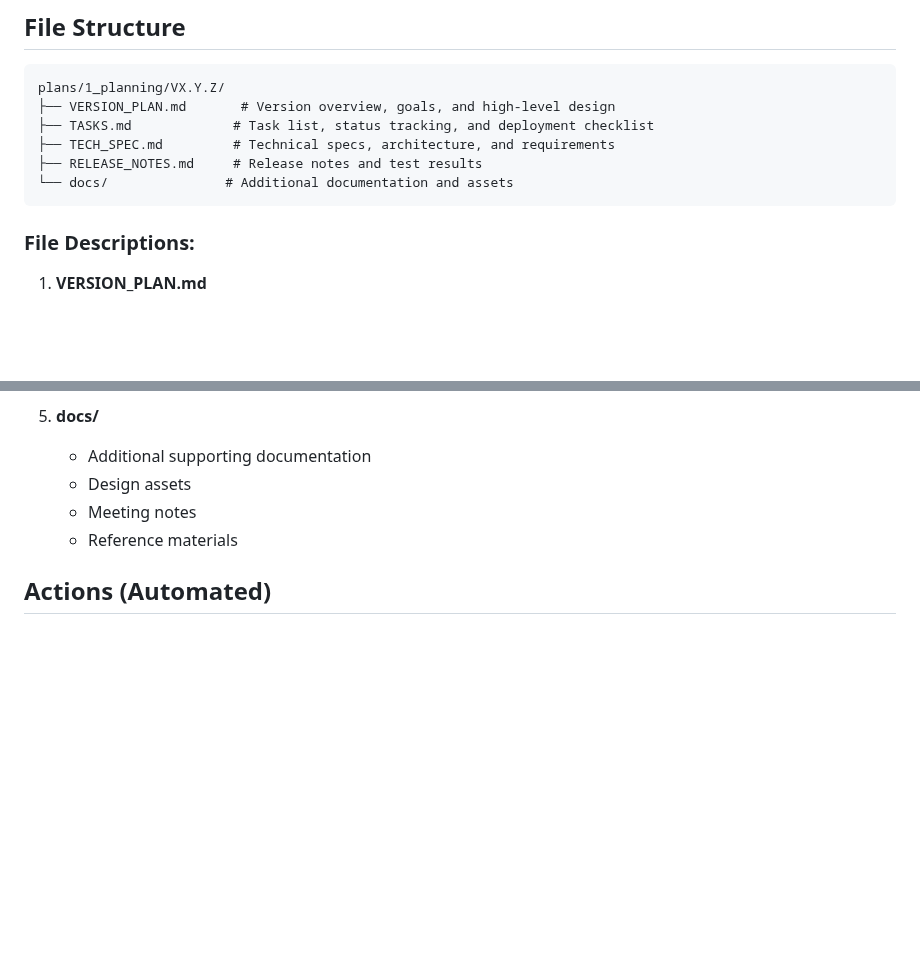
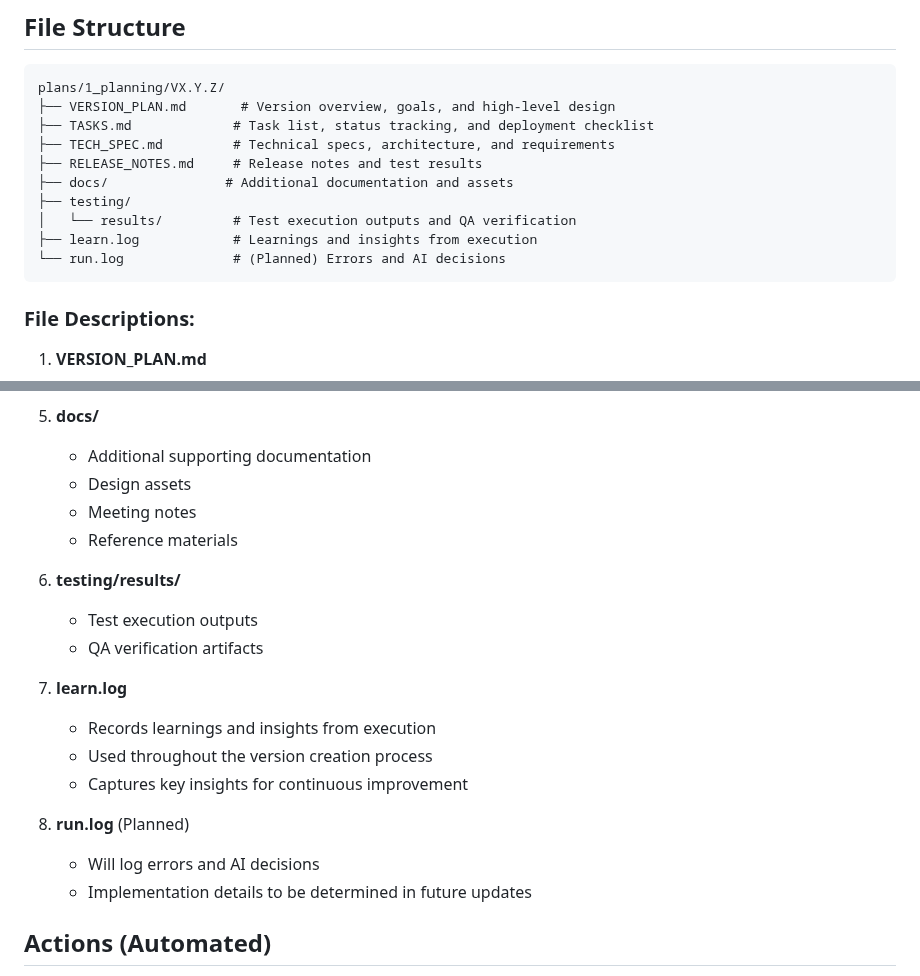
Before and after one commit to christopheryeo/sentient-BP, a Markdown page: plans/_templates/create_version.md, 2 parts joined by grey strips. GitHub-like rendering; blank space fills up the shorter version.

````diff
--- a/plans/_templates/create_version.md
+++ b/plans/_templates/create_version.md
@@ -243,7 +243,11 @@ plans/1_planning/VX.Y.Z/
 ├── TASKS.md             # Task list, status tracking, and deployment checklist
 ├── TECH_SPEC.md         # Technical specs, architecture, and requirements
 ├── RELEASE_NOTES.md     # Release notes and test results
-└── docs/               # Additional documentation and assets
+├── docs/               # Additional documentation and assets
+├── testing/
+│   └── results/         # Test execution outputs and QA verification
+├── learn.log            # Learnings and insights from execution
+└── run.log              # (Planned) Errors and AI decisions
 ```
 
 ### File Descriptions:
@@ -278,6 +282,17 @@ plans/1_planning/VX.Y.Z/
    - Design assets
    - Meeting notes
    - Reference materials
+
+6. **testing/results/**
+   - Test execution outputs
+   - QA verification artifacts
+7. **learn.log**
+   - Records learnings and insights from execution
+   - Used throughout the version creation process
+   - Captures key insights for continuous improvement
+8. **run.log** (Planned)
+   - Will log errors and AI decisions
+   - Implementation details to be determined in future updates
 
 ## Actions (Automated)
 1. Set up version control branch
````
Also changed, not shown: plans/_templates/do_plan.md (+3 -0 lines).
